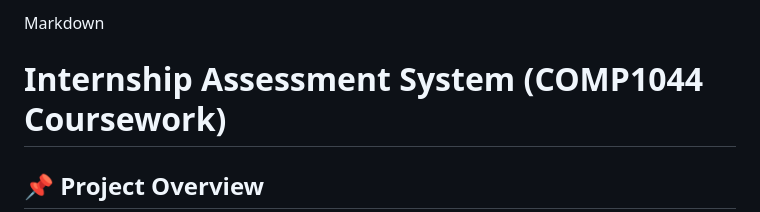
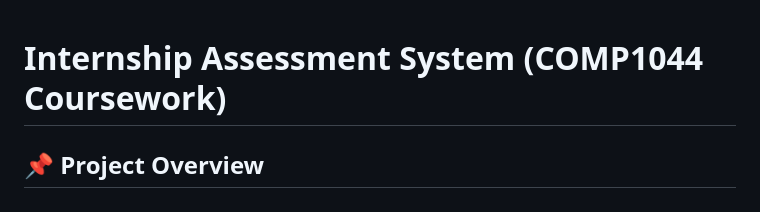
Before and after one commit to Chikachi00/Database-CW-Group10, a Markdown page: README.md, the part around the change. Rendered like a GitHub page.

```diff
--- a/README.md
+++ b/README.md
@@ -1,4 +1,3 @@
-Markdown
 # Internship Assessment System (COMP1044 Coursework)
 
 ## 📌 Project Overview
```
